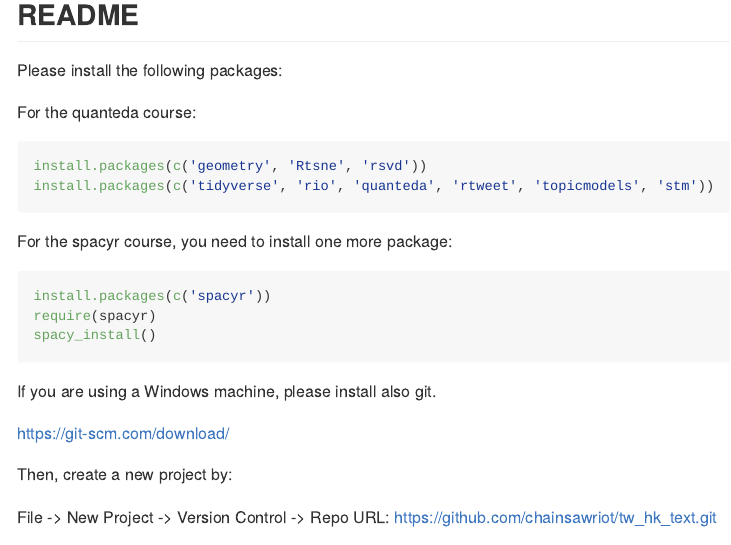
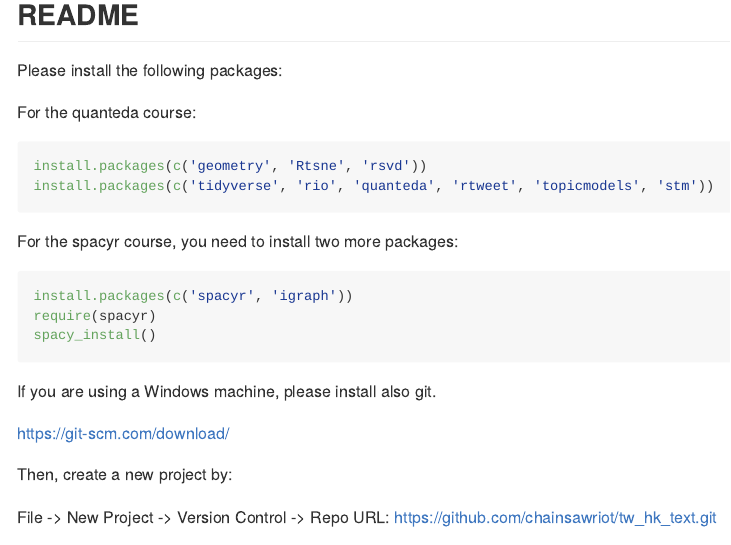
Before and after one commit to chainsawriot/tw_hk_text, an R Markdown document (README.Rmd): the page in a window 1100 px wide, from 120 px down. The pictures show the output file README.md that the author committed with the source, drawn offline in the style of GitHub.

Commit message:
Further update README.

````diff
--- a/README.Rmd
+++ b/README.Rmd
@@ -18,10 +18,10 @@
 install.packages(c('tidyverse', 'rio', 'quanteda', 'rtweet', 'topicmodels', 'stm'))
 ```
 
-For the spacyr course, you need to install one more package:
+For the spacyr course, you need to install two more packages:
 
 ```{r, eval = FALSE}
-install.packages(c('spacyr'))
+install.packages(c('spacyr', 'igraph'))
 require(spacyr)
 spacy_install()
 ```
````
Also changed, not shown: README.md.
